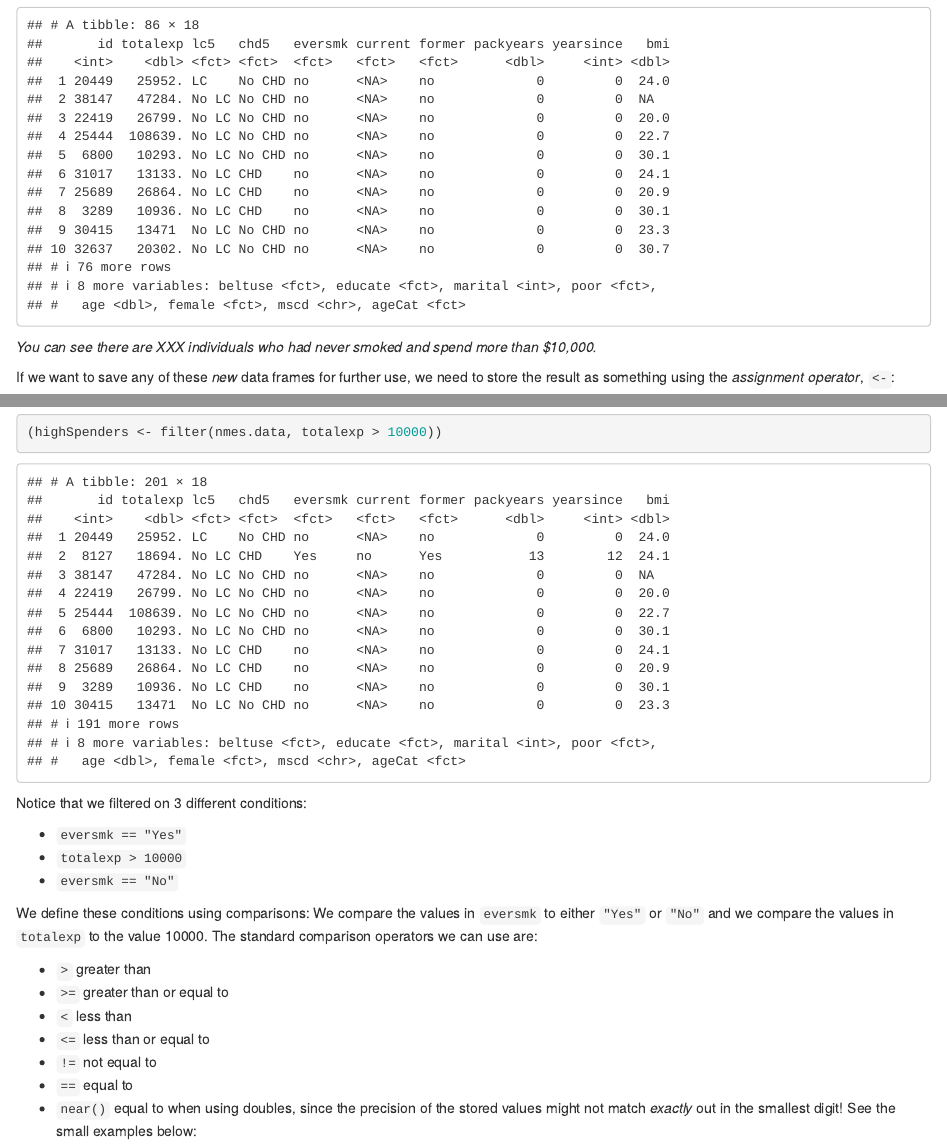
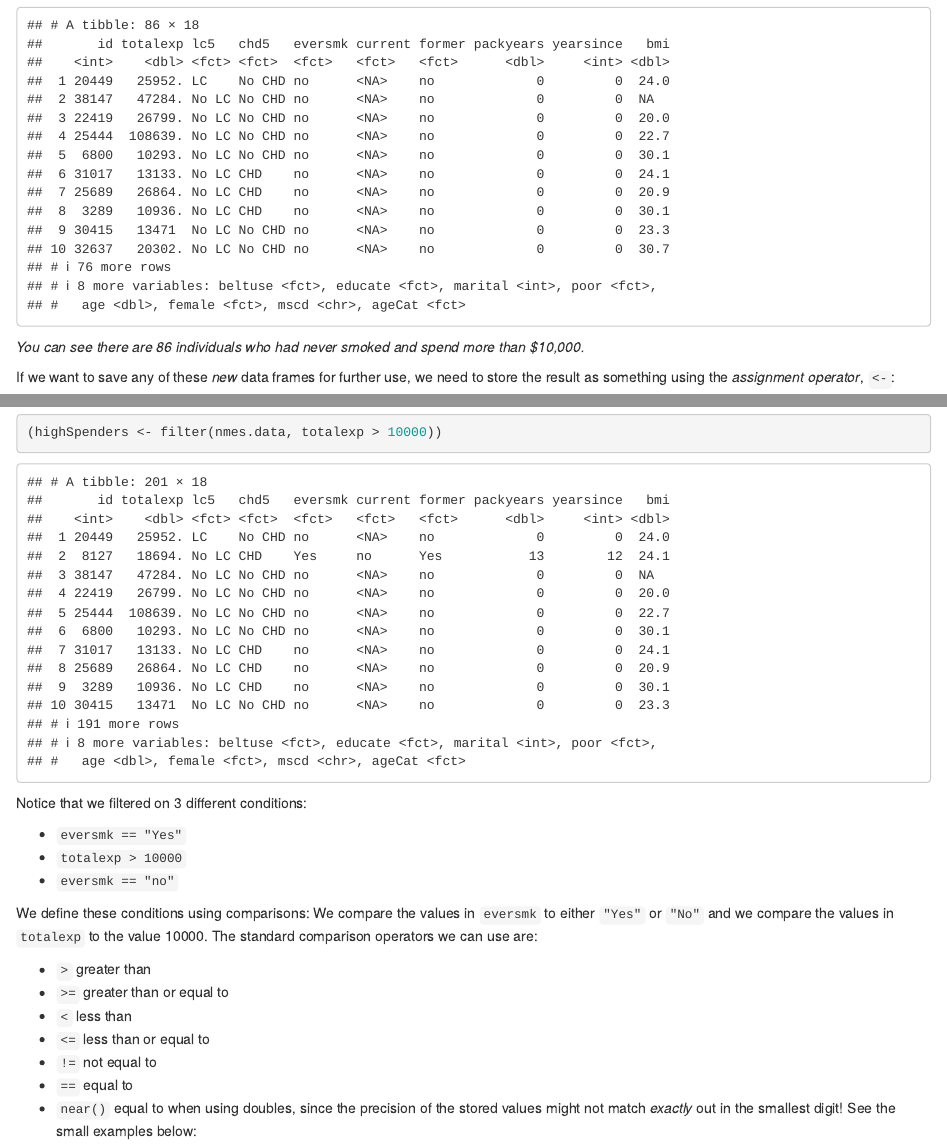
Before and after one commit to intro-R-public-health-fall-2023/class-materials, an R Markdown document (Content2-1_transformation.Rmd): the page in a window 1100 px wide, from 4380 px down, and a second part further down, joined at a grey line. Rendered offline with R 4.5, knitr and Pandoc, with nearby package versions.

Commit message:
Corrections to content_2_1

````diff
--- a/Content2-1_transformation.Rmd
+++ b/Content2-1_transformation.Rmd
@@ -113,7 +113,7 @@ filter(nmes.data, totalexp > 10000)
 filter(nmes.data, eversmk == "no", totalexp > 10000)
 ```
 
-*You can see there are XXX individuals who had never smoked and spend more than $10,000.*
+*You can see there are 86 individuals who had never smoked and spend more than $10,000.*
 
 If we want to save any of these *new* data frames for further use, we need to store the result as something using the *assignment operator*, `<-`:
 ```{r}
@@ -130,7 +130,7 @@ Notice that we filtered on 3 different conditions:
 
 * `eversmk == "Yes"`
 * `totalexp > 10000`
-* `eversmk == "No"`
+* `eversmk == "no"`
 
 We define these conditions using comparisons: We compare the values in `eversmk` to either `"Yes"` or `"No"` and we compare the values in `totalexp` to the value 10000.  The standard comparison operators we can use are:
 
````
